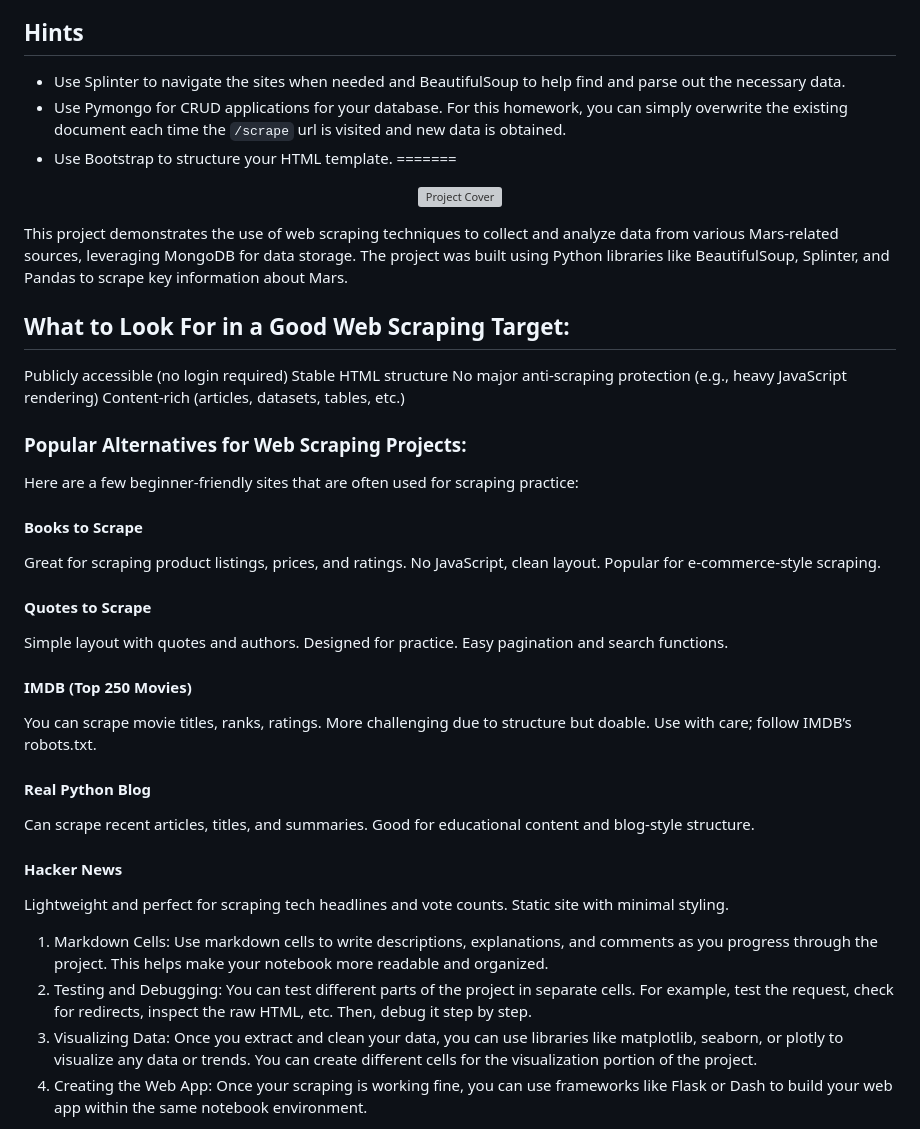
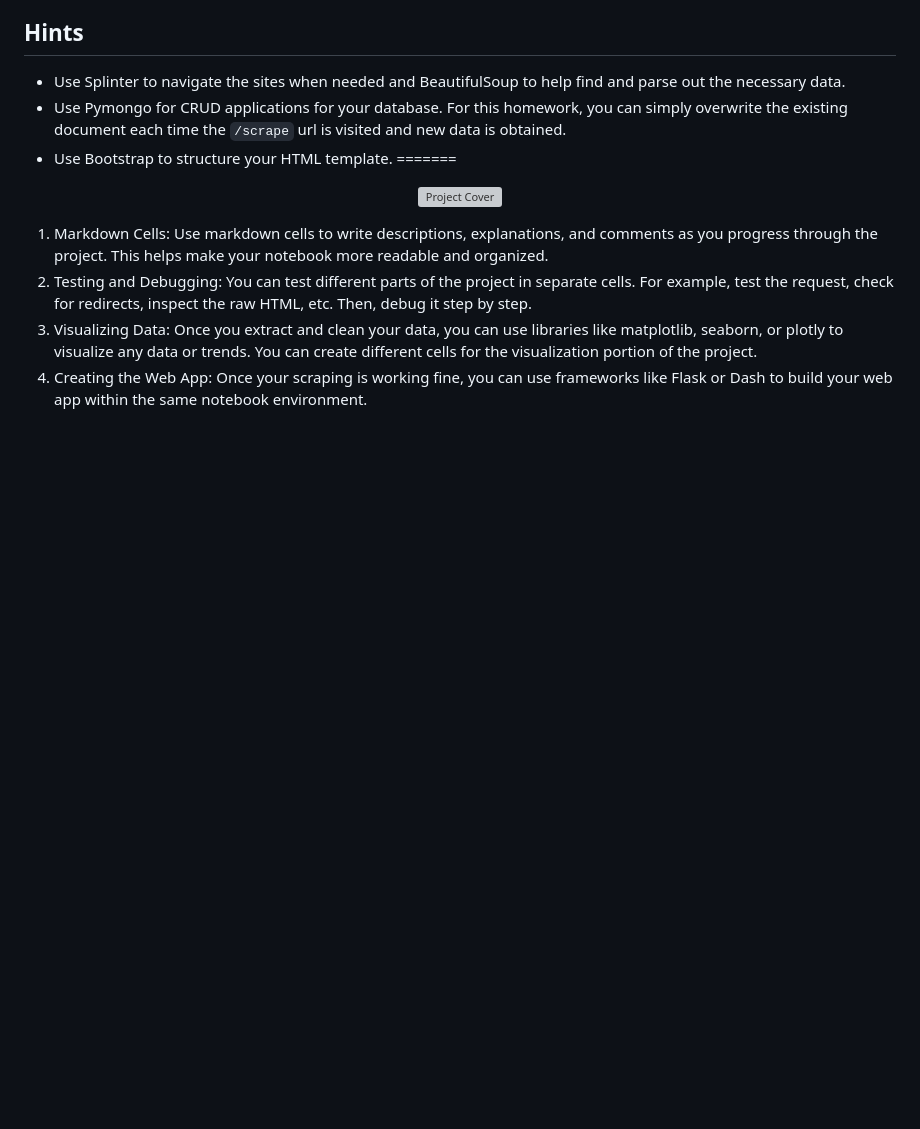
Before and after one commit to mathewqpmiller/mars-data-webscraping-mongodb, a Markdown page: README.md, the part around one of its changes. Rendered like a GitHub page; blank space fills up the shorter version; grey boxes are pictures that could not be loaded.

```diff
--- a/README.md
+++ b/README.md
@@ -203,34 +224,6 @@ To submit your work to BootCampSpot, create a new GitHub repository and upload t
   <img src="BrandingImages/MongDB_Readme_CoverImage2.png" alt="Project Cover" width="700"/>
 </p>
 
-This project demonstrates the use of web scraping techniques to collect and analyze data from various Mars-related sources, leveraging MongoDB for data storage. The project was built using Python libraries like BeautifulSoup, Splinter, and Pandas to scrape key information about Mars.
-
-## What to Look For in a Good Web Scraping Target:
-Publicly accessible (no login required)
-Stable HTML structure
-No major anti-scraping protection (e.g., heavy JavaScript rendering)
-Content-rich (articles, datasets, tables, etc.)
-
-### Popular Alternatives for Web Scraping Projects:
-Here are a few beginner-friendly sites that are often used for scraping practice:
-#### Books to Scrape
-Great for scraping product listings, prices, and ratings.
-No JavaScript, clean layout.
-Popular for e-commerce-style scraping.
-#### Quotes to Scrape
-Simple layout with quotes and authors.
-Designed for practice.
-Easy pagination and search functions.
-#### IMDB (Top 250 Movies)
-You can scrape movie titles, ranks, ratings.
-More challenging due to structure but doable.
-Use with care; follow IMDB’s robots.txt.
-#### Real Python Blog
-Can scrape recent articles, titles, and summaries.
-Good for educational content and blog-style structure.
-#### Hacker News
-Lightweight and perfect for scraping tech headlines and vote counts.
-Static site with minimal styling.
 
 1. Markdown Cells: Use markdown cells to write descriptions, explanations, and comments as you progress through the project. This helps make your notebook more readable and organized.
 2. Testing and Debugging: You can test different parts of the project in separate cells. For example, test the request, check for redirects, inspect the raw HTML, etc. Then, debug it step by step.
```
Also changed, not shown: other parts of README.md (+42 -1 lines).
